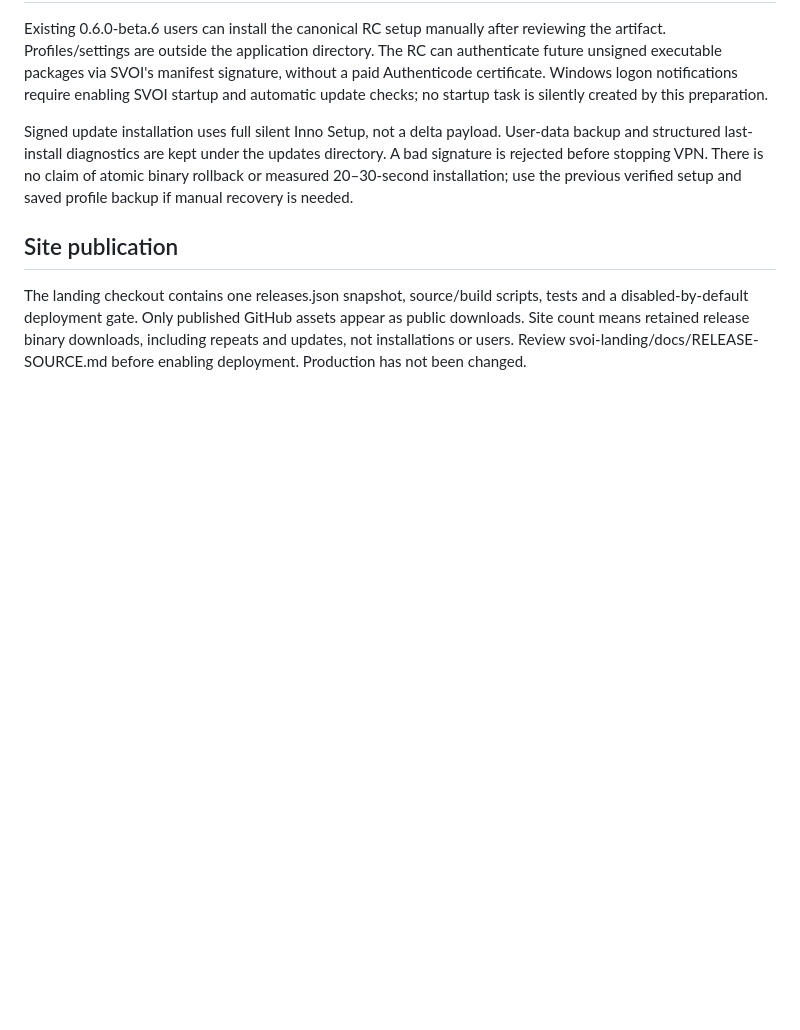
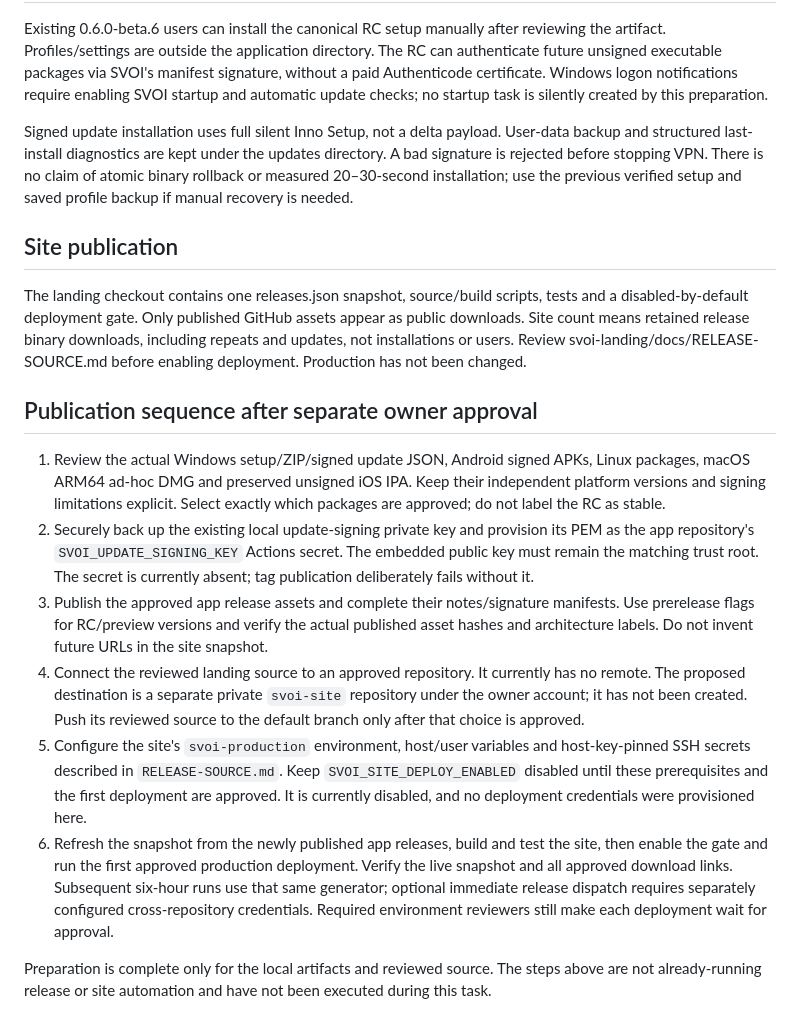
Before and after one commit to 1atex/svoi, a Markdown page: docs/RELEASE-0.7.0-RC.md, the part around the change. Drawn GitHub-style; blank space fills up the shorter version.

Commit message:
Document generated release history and gated publication prerequisites

```diff
--- a/docs/RELEASE-0.7.0-RC.md
+++ b/docs/RELEASE-0.7.0-RC.md
@@ -29,3 +29,14 @@ Signed update installation uses full silent Inno Setup, not a delta payload. Use
 ## Site publication
 
 The landing checkout contains one releases.json snapshot, source/build scripts, tests and a disabled-by-default deployment gate. Only published GitHub assets appear as public downloads. Site count means retained release binary downloads, including repeats and updates, not installations or users. Review svoi-landing/docs/RELEASE-SOURCE.md before enabling deployment. Production has not been changed.
+
+## Publication sequence after separate owner approval
+
+1. Review the actual Windows setup/ZIP/signed update JSON, Android signed APKs, Linux packages, macOS ARM64 ad-hoc DMG and preserved unsigned iOS IPA. Keep their independent platform versions and signing limitations explicit. Select exactly which packages are approved; do not label the RC as stable.
+2. Securely back up the existing local update-signing private key and provision its PEM as the app repository's `SVOI_UPDATE_SIGNING_KEY` Actions secret. The embedded public key must remain the matching trust root. The secret is currently absent; tag publication deliberately fails without it.
+3. Publish the approved app release assets and complete their notes/signature manifests. Use prerelease flags for RC/preview versions and verify the actual published asset hashes and architecture labels. Do not invent future URLs in the site snapshot.
+4. Connect the reviewed landing source to an approved repository. It currently has no remote. The proposed destination is a separate private `svoi-site` repository under the owner account; it has not been created. Push its reviewed source to the default branch only after that choice is approved.
+5. Configure the site's `svoi-production` environment, host/user variables and host-key-pinned SSH secrets described in `RELEASE-SOURCE.md`. Keep `SVOI_SITE_DEPLOY_ENABLED` disabled until these prerequisites and the first deployment are approved. It is currently disabled, and no deployment credentials were provisioned here.
+6. Refresh the snapshot from the newly published app releases, build and test the site, then enable the gate and run the first approved production deployment. Verify the live snapshot and all approved download links. Subsequent six-hour runs use that same generator; optional immediate release dispatch requires separately configured cross-repository credentials. Required environment reviewers still make each deployment wait for approval.
+
+Preparation is complete only for the local artifacts and reviewed source. The steps above are not already-running release or site automation and have not been executed during this task.
```
Also changed, not shown: docs/release-changelog.md (+1 -1 lines).
